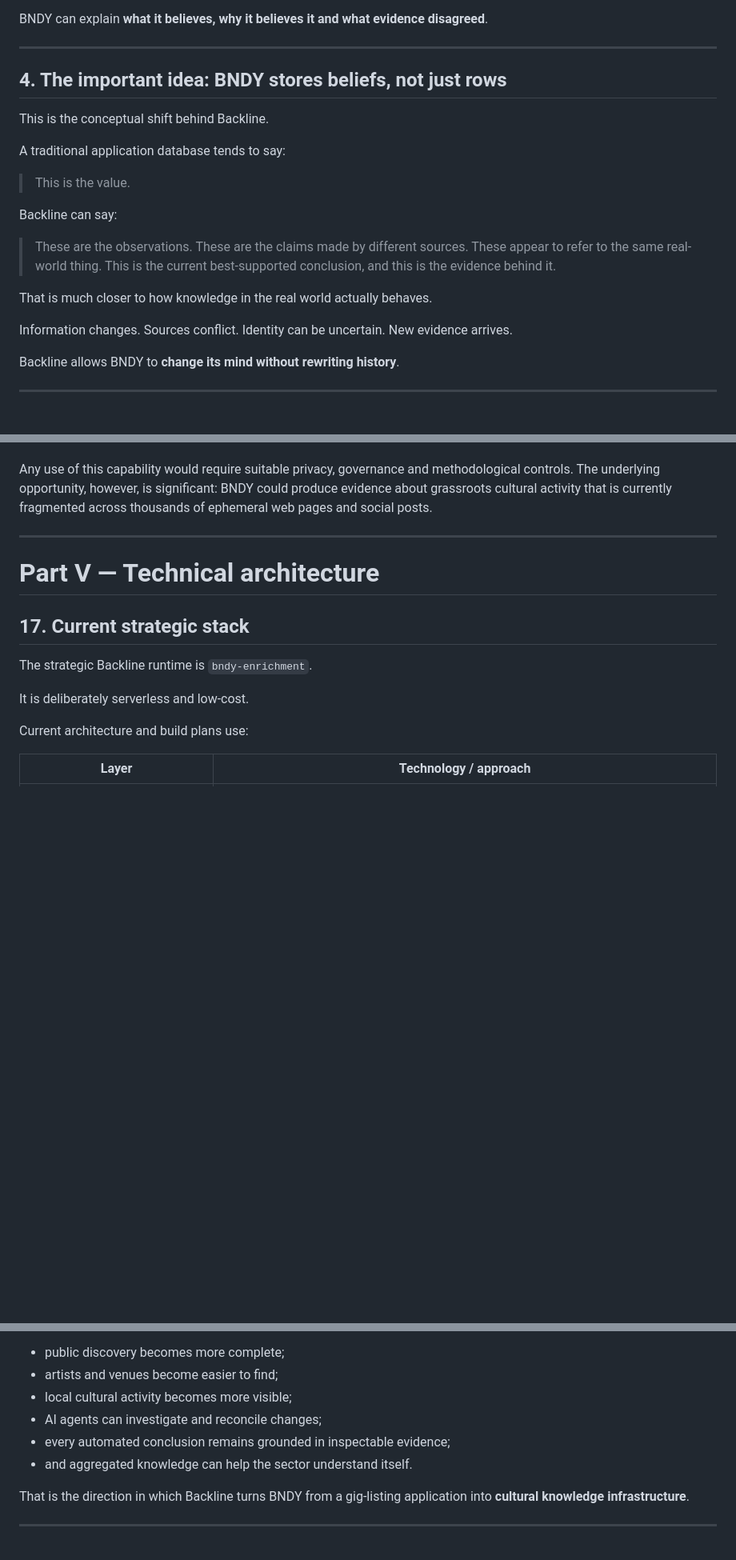
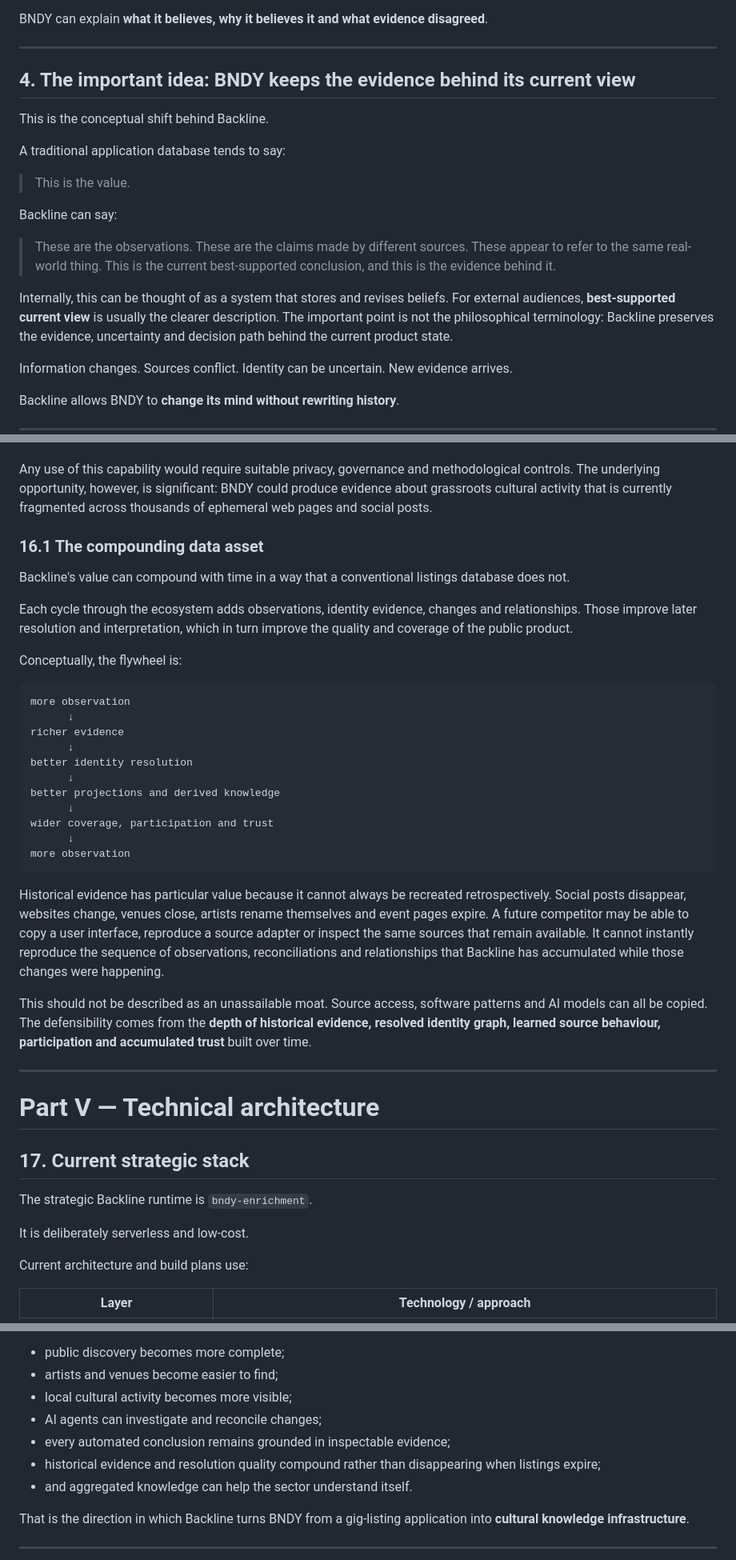
Before and after one commit to flowency-live/bndy-enrichment, a Markdown page: docs/BNDY-BACKLINE-AI-NATIVE-EVIDENCE-GRAPH.md, 3 parts joined by grey strips. Shown at 80% size. Rendered like a GitHub page; blank space fills up the shorter version.

Commit message:
Strengthen Backline strategic positioning and compounding data thesis

````diff
--- a/docs/BNDY-BACKLINE-AI-NATIVE-EVIDENCE-GRAPH.md
+++ b/docs/BNDY-BACKLINE-AI-NATIVE-EVIDENCE-GRAPH.md
@@ -195,7 +199,7 @@ BNDY can explain **what it believes, why it believes it and what evidence disagr
 
 ---
 
-## 4. The important idea: BNDY stores beliefs, not just rows
+## 4. The important idea: BNDY keeps the evidence behind its current view
 
 This is the conceptual shift behind Backline.
 
@@ -207,7 +211,7 @@ Backline can say:
 
 > These are the observations. These are the claims made by different sources. These appear to refer to the same real-world thing. This is the current best-supported conclusion, and this is the evidence behind it.
 
-That is much closer to how knowledge in the real world actually behaves.
+Internally, this can be thought of as a system that stores and revises beliefs. For external audiences, **best-supported current view** is usually the clearer description. The important point is not the philosophical terminology: Backline preserves the evidence, uncertainty and decision path behind the current product state.
 
 Information changes. Sources conflict. Identity can be uncertain. New evidence arrives.
 
@@ -580,6 +584,32 @@ It could help answer questions such as:
 - What happens to local live-music activity when a venue closes?
 
 Any use of this capability would require suitable privacy, governance and methodological controls. The underlying opportunity, however, is significant: BNDY could produce evidence about grassroots cultural activity that is currently fragmented across thousands of ephemeral web pages and social posts.
+
+### 16.1 The compounding data asset
+
+Backline's value can compound with time in a way that a conventional listings database does not.
+
+Each cycle through the ecosystem adds observations, identity evidence, changes and relationships. Those improve later resolution and interpretation, which in turn improve the quality and coverage of the public product.
+
+Conceptually, the flywheel is:
+
+```text
+more observation
+      ↓
+richer evidence
+      ↓
+better identity resolution
+      ↓
+better projections and derived knowledge
+      ↓
+wider coverage, participation and trust
+      ↓
+more observation
+```
+
+Historical evidence has particular value because it cannot always be recreated retrospectively. Social posts disappear, websites change, venues close, artists rename themselves and event pages expire. A future competitor may be able to copy a user interface, reproduce a source adapter or inspect the same sources that remain available. It cannot instantly reproduce the sequence of observations, reconciliations and relationships that Backline has accumulated while those changes were happening.
+
+This should not be described as an unassailable moat. Source access, software patterns and AI models can all be copied. The defensibility comes from the **depth of historical evidence, resolved identity graph, learned source behaviour, participation and accumulated trust** built over time.
 
 ---
 
@@ -1142,6 +1176,7 @@ BNDY could become a continuously maintained digital model of grassroots live mus
 - local cultural activity becomes more visible;
 - AI agents can investigate and reconcile changes;
 - every automated conclusion remains grounded in inspectable evidence;
+- historical evidence and resolution quality compound rather than disappearing when listings expire;
 - and aggregated knowledge can help the sector understand itself.
 
 That is the direction in which Backline turns BNDY from a gig-listing application into **cultural knowledge infrastructure**.
````
Also changed, not shown: other parts of docs/BNDY-BACKLINE-AI-NATIVE-EVIDENCE-GRAPH.md (+8 -0 lines).
